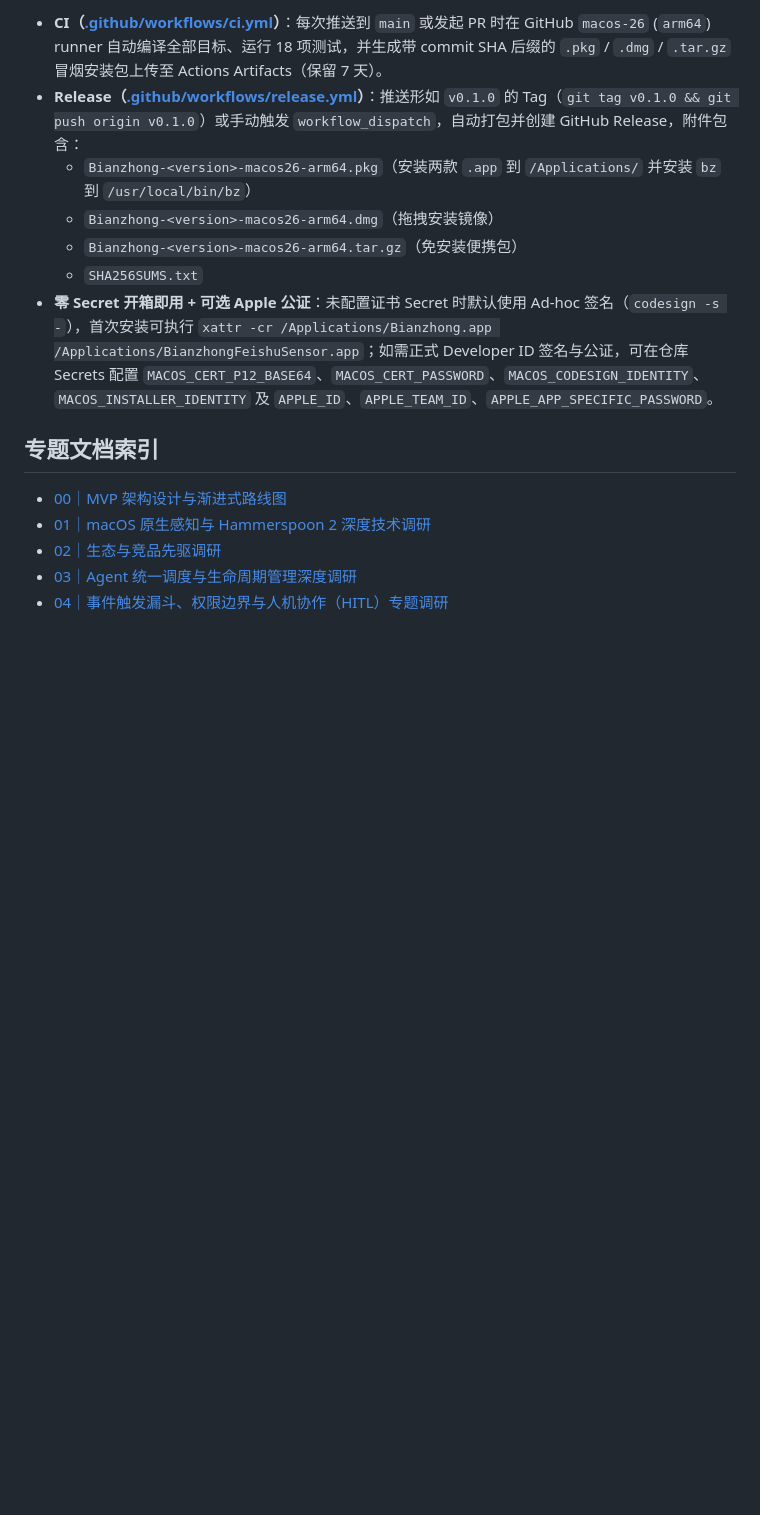
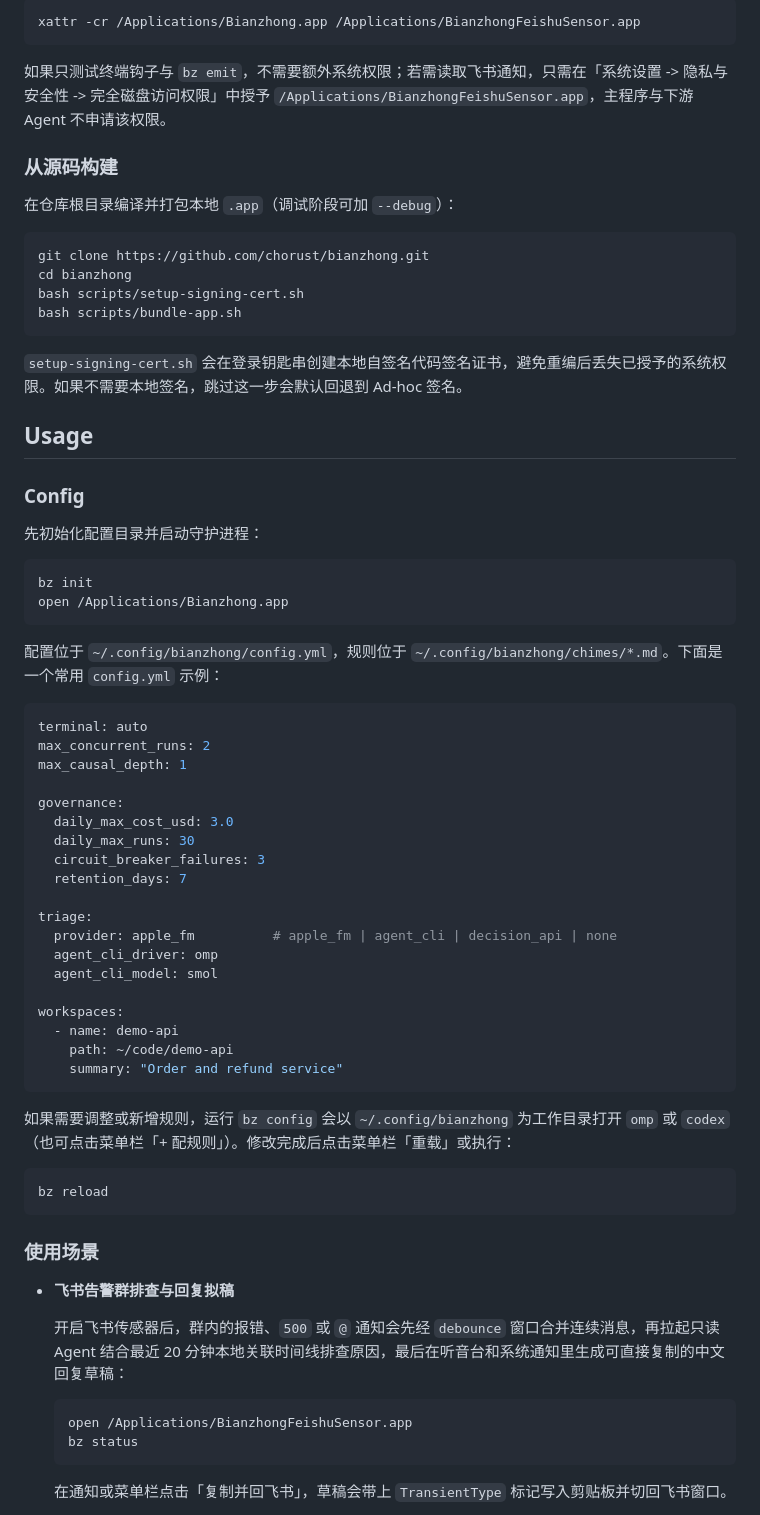
Before and after one commit to chorust/bianzhong, a Markdown page: README.md, the part around one of its changes. Drawn GitHub-style; blank space fills up the shorter version.

````diff
--- a/README.md
+++ b/README.md
@@ -66,16 +93,74 @@ eval "$(.build/debug/bz shell-hook zsh)"
 
-- **CI（[.github/workflows/ci.yml](.github/workflows/ci.yml)）**：每次推送到 `main` 或发起 PR 时在 GitHub `macos-26` (`arm64`) runner 自动编译全部目标、运行 18 项测试，并生成带 commit SHA 后缀的 `.pkg` / `.dmg` / `.tar.gz` 冒烟安装包上传至 Actions Artifacts（保留 7 天）。
-- **Release（[.github/workflows/release.yml](.github/workflows/release.yml)）**：推送形如 `v0.1.0` 的 Tag（`git tag v0.1.0 && git push origin v0.1.0`）或手动触发 `workflow_dispatch`，自动打包并创建 GitHub Release，附件包含：
-  - `Bianzhong-<version>-macos26-arm64.pkg`（安装两款 `.app` 到 `/Applications/` 并安装 `bz` 到 `/usr/local/bin/bz`）
-  - `Bianzhong-<version>-macos26-arm64.dmg`（拖拽安装镜像）
-  - `Bianzhong-<version>-macos26-arm64.tar.gz`（免安装便携包）
-  - `SHA256SUMS.txt`
-- **零 Secret 开箱即用 + 可选 Apple 公证**：未配置证书 Secret 时默认使用 Ad-hoc 签名（`codesign -s -`），首次安装可执行 `xattr -cr /Applications/Bianzhong.app /Applications/BianzhongFeishuSensor.app`；如需正式 Developer ID 签名与公证，可在仓库 Secrets 配置 `MACOS_CERT_P12_BASE64`、`MACOS_CERT_PASSWORD`、`MACOS_CODESIGN_IDENTITY`、`MACOS_INSTALLER_IDENTITY` 及 `APPLE_ID`、`APPLE_TEAM_ID`、`APPLE_APP_SPECIFIC_PASSWORD`。
+```bash
+xattr -cr /Applications/Bianzhong.app /Applications/BianzhongFeishuSensor.app
+```
 
-## 专题文档索引
+如果只测试终端钩子与 `bz emit`，不需要额外系统权限；若需读取飞书通知，只需在「系统设置 -> 隐私与安全性 -> 完全磁盘访问权限」中授予 `/Applications/BianzhongFeishuSensor.app`，主程序与下游 Agent 不申请该权限。
 
-- [00｜MVP 架构设计与渐进式路线图](docs/00-mvp-architecture-and-roadmap.md)
-- [01｜macOS 原生感知与 Hammerspoon 2 深度技术调研](docs/research/01-macos-perception-and-hammerspoon2.md)
-- [02｜生态与竞品先驱调研](docs/research/02-ecosystem-and-prior-art.md)
-- [03｜Agent 统一调度与生命周期管理深度调研](docs/research/03-agent-dispatch-and-lifecycle.md)
-- [04｜事件触发漏斗、权限边界与人机协作（HITL）专题调研](docs/research/04-trigger-funnel-permissions-and-hitl.md)
+### 从源码构建
+
+在仓库根目录编译并打包本地 `.app`（调试阶段可加 `--debug`）：
+
+```bash
+git clone https://github.com/chorust/bianzhong.git
+cd bianzhong
+bash scripts/setup-signing-cert.sh
+bash scripts/bundle-app.sh
+```
+
+`setup-signing-cert.sh` 会在登录钥匙串创建本地自签名代码签名证书，避免重编后丢失已授予的系统权限。如果不需要本地签名，跳过这一步会默认回退到 Ad-hoc 签名。
+
+## Usage
+
+### Config
+
+先初始化配置目录并启动守护进程：
+
+```bash
+bz init
+open /Applications/Bianzhong.app
+```
+
+配置位于 `~/.config/bianzhong/config.yml`，规则位于 `~/.config/bianzhong/chimes/*.md`。下面是一个常用 `config.yml` 示例：
+
+```yaml
+terminal: auto
+max_concurrent_runs: 2
+max_causal_depth: 1
+
+governance:
+  daily_max_cost_usd: 3.0
+  daily_max_runs: 30
+  circuit_breaker_failures: 3
+  retention_days: 7
+
+triage:
+  provider: apple_fm          # apple_fm | agent_cli | decision_api | none
+  agent_cli_driver: omp
+  agent_cli_model: smol
+
+workspaces:
+  - name: demo-api
+    path: ~/code/demo-api
+    summary: "Order and refund service"
+```
+
+如果需要调整或新增规则，运行 `bz config` 会以 `~/.config/bianzhong` 为工作目录打开 `omp` 或 `codex`（也可点击菜单栏「+ 配规则」）。修改完成后点击菜单栏「重载」或执行：
+
+```bash
+bz reload
+```
+
+### 使用场景
+
+- **飞书告警群排查与回复拟稿**
+
+  开启飞书传感器后，群内的报错、`500` 或 `@` 通知会先经 `debounce` 窗口合并连续消息，再拉起只读 Agent 结合最近 20 分钟本地关联时间线排查原因，最后在听音台和系统通知里生成可直接复制的中文回复草稿：
+
+  ```bash
+  open /Applications/BianzhongFeishuSensor.app
+  bz status
+  ```
+
+  在通知或菜单栏点击「复制并回飞书」，草稿会带上 `TransientType` 标记写入剪贴板并切回飞书窗口。
+
````
Also changed, not shown: other parts of README.md (+147 -53 lines), README.en.md (added, +233 -0 lines), assets/branding/bianzhong-mark.png (added), assets/screenshots/cli-workflow.png (added), assets/screenshots/menubar-inbox.png (added), 1 other file.
